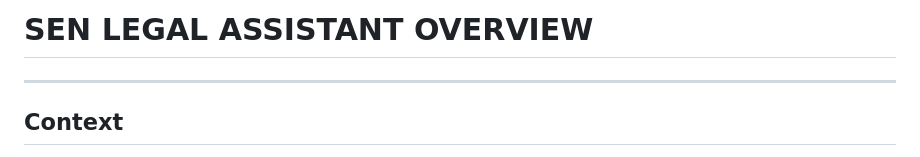
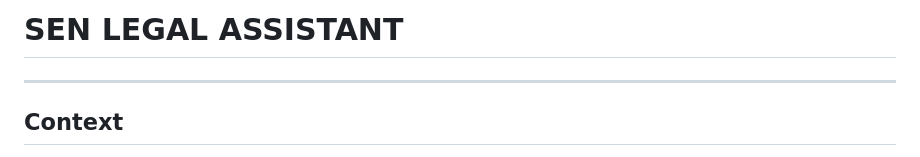
Before and after one commit to Oumar199/sen_legal_assistant, a Markdown page: README.md, the part around the change. Rendered like a GitHub page.

```diff
--- a/README.md
+++ b/README.md
@@ -1,4 +1,4 @@
-# SEN LEGAL ASSISTANT OVERVIEW
+# SEN LEGAL ASSISTANT
 -------------------------
 
 ## Context
```
